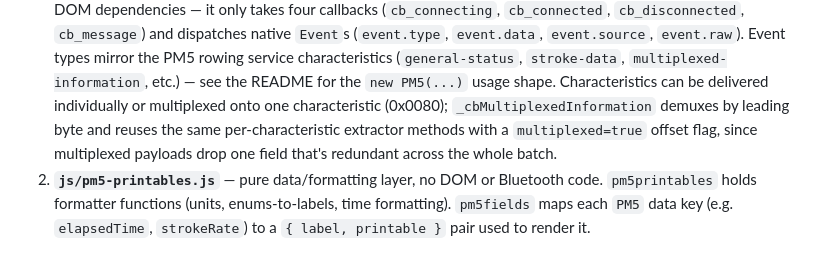
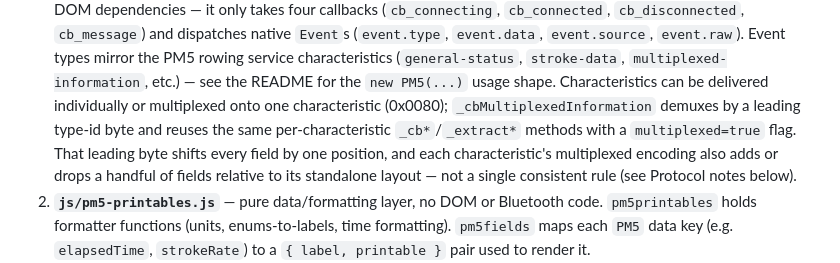
Before and after one commit to ergarcade/pm5-base, a Markdown page: CLAUDE.md, the part around the change. GitHub-like rendering.

Commit message:
Correct multiplexed-field claim in CLAUDE.md.
Multiplexed encoding doesn't always drop a redundant field — it varies
per characteristic (one even gains a field) — so point to the accurate
Protocol notes section instead of asserting a single rule.

Co-Authored-By: Claude Sonnet 5 <noreply@anthropic.com>

```diff
--- a/CLAUDE.md
+++ b/CLAUDE.md
@@ -39,9 +39,11 @@ no module system):
    `stroke-data`, `multiplexed-information`, etc.) — see the README for the
    `new PM5(...)` usage shape. Characteristics can be delivered individually or
    multiplexed onto one characteristic (0x0080); `_cbMultiplexedInformation`
-   demuxes by leading byte and reuses the same per-characteristic extractor
-   methods with a `multiplexed=true` offset flag, since multiplexed payloads drop
-   one field that's redundant across the whole batch.
+   demuxes by a leading type-id byte and reuses the same per-characteristic
+   `_cb*`/`_extract*` methods with a `multiplexed=true` flag. That leading byte
+   shifts every field by one position, and each characteristic's multiplexed
+   encoding also adds or drops a handful of fields relative to its standalone
+   layout — not a single consistent rule (see Protocol notes below).
 2. **`js/pm5-printables.js`** — pure data/formatting layer, no DOM or Bluetooth
    code. `pm5printables` holds formatter functions (units, enums-to-labels,
    time formatting). `pm5fields` maps each `PM5` data key (e.g. `elapsedTime`,
```
